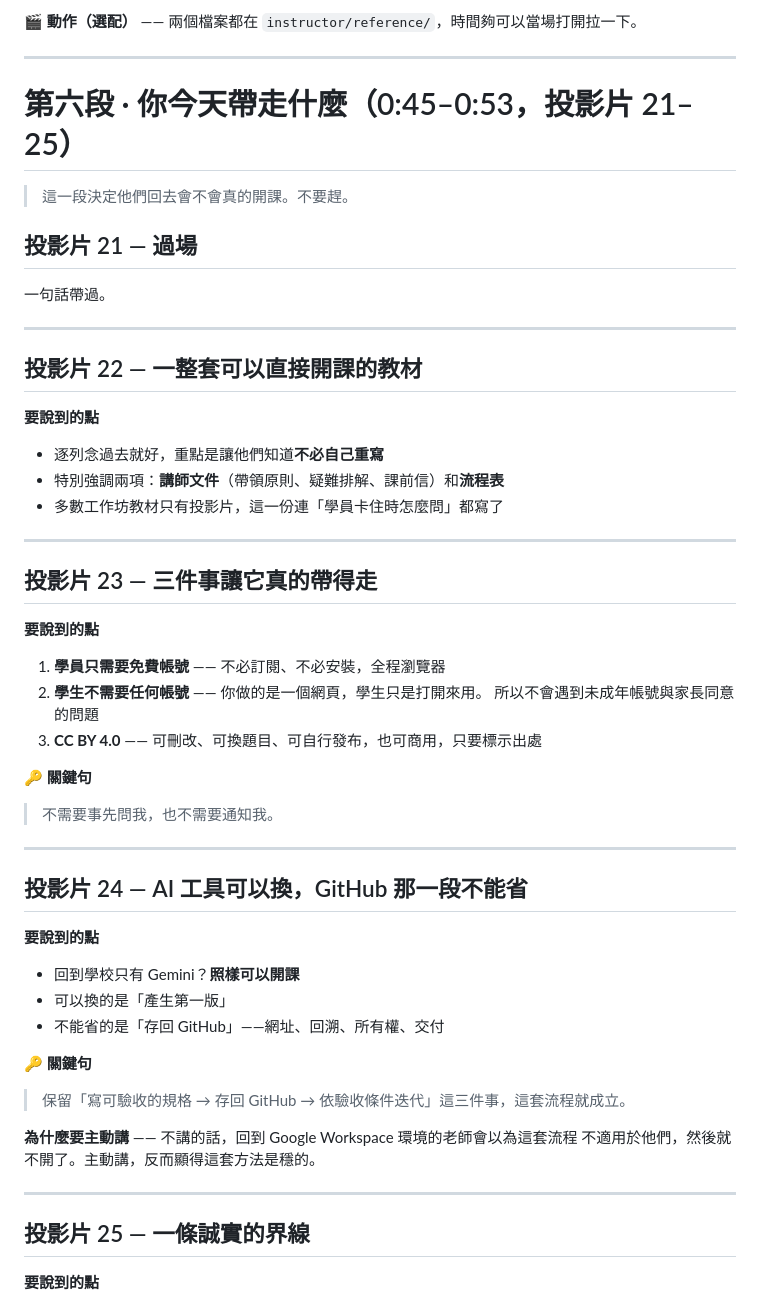
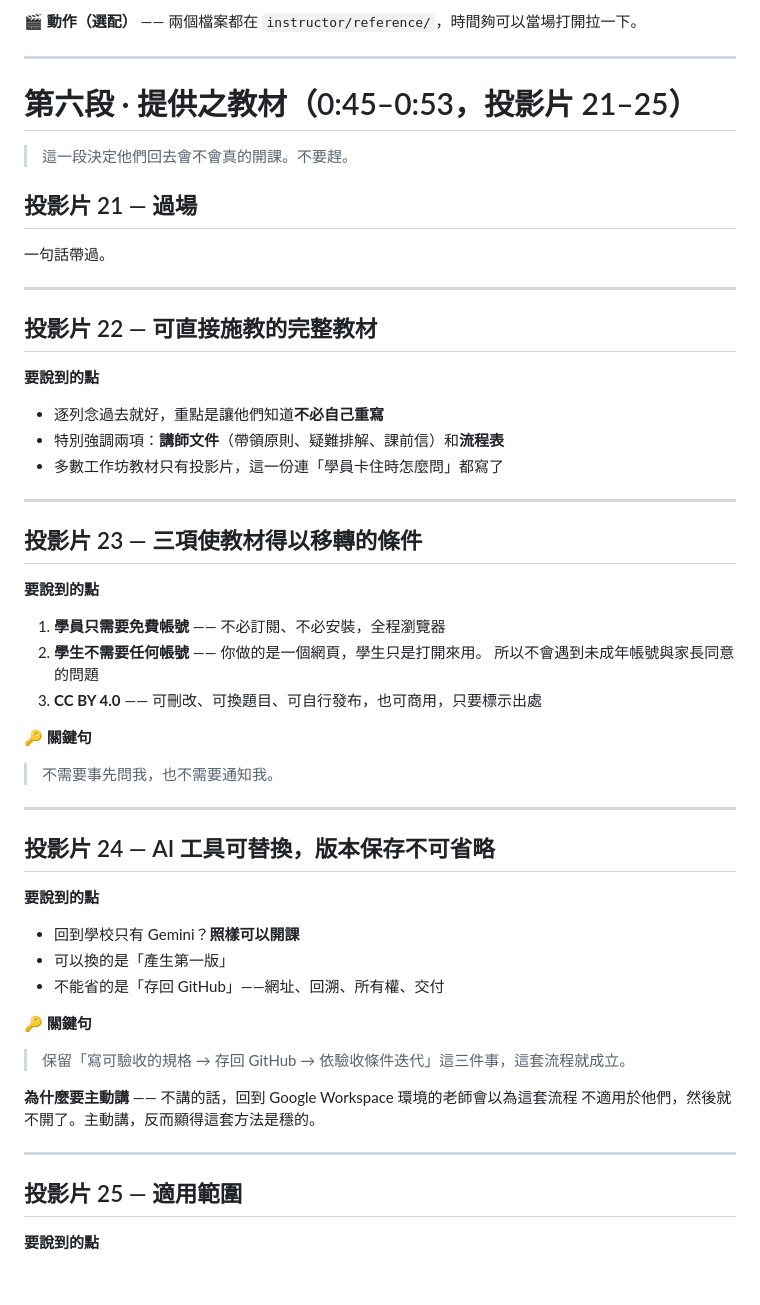
Before and after one commit to htchen/LLM2Life, a Markdown page: instructor/talk-60-script.md, the part around one of its changes. Drawn GitHub-style; blank space fills up the shorter version.

```diff
--- a/instructor/talk-60-script.md
+++ b/instructor/talk-60-script.md
@@ -324,7 +328,7 @@
 
 ---
 
-# 第六段 · 你今天帶走什麼（0:45–0:53，投影片 21–25）
+# 第六段 · 提供之教材（0:45–0:53，投影片 21–25）
 
 > 這一段決定他們回去會不會真的開課。不要趕。
 
@@ -334,7 +338,7 @@
 
 ---
 
-## 投影片 22 — 一整套可以直接開課的教材
+## 投影片 22 — 可直接施教的完整教材
 
 **要說到的點**
 
@@ -344,7 +348,7 @@
 
 ---
 
-## 投影片 23 — 三件事讓它真的帶得走
+## 投影片 23 — 三項使教材得以移轉的條件
 
 **要說到的點**
 
@@ -359,7 +363,7 @@
 
 ---
 
-## 投影片 24 — AI 工具可以換，GitHub 那一段不能省
+## 投影片 24 — AI 工具可替換，版本保存不可省略
 
 **要說到的點**
 
@@ -376,7 +380,7 @@
 
 ---
 
-## 投影片 25 — 一條誠實的界線
+## 投影片 25 — 適用範圍
 
 **要說到的點**
 
```
Also changed, not shown: other parts of instructor/talk-60-script.md (+23 -19 lines), instructor/talk-60.md (+6 -6 lines), slides/talk-60.md (+91 -91 lines).
